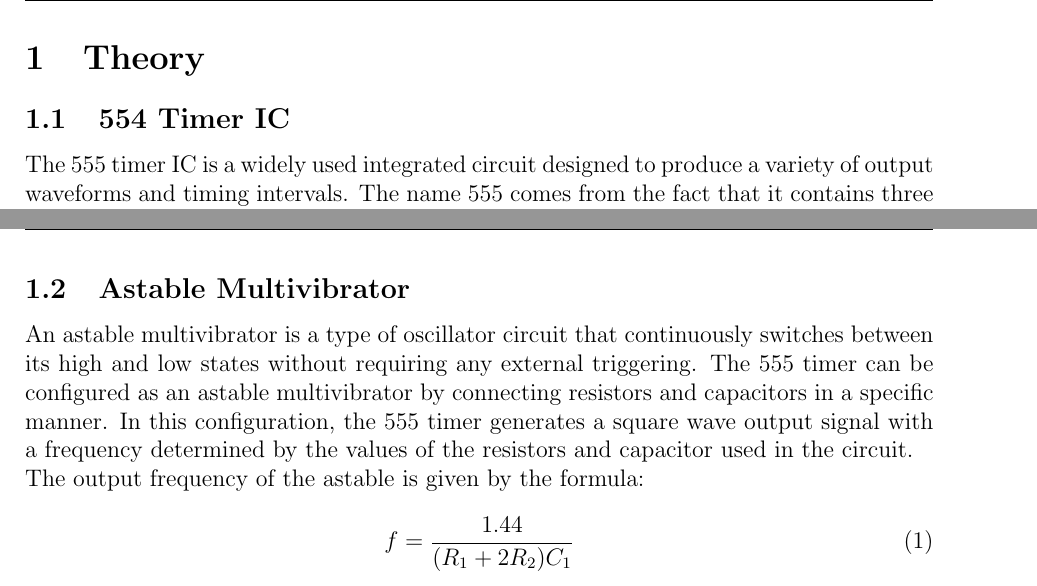
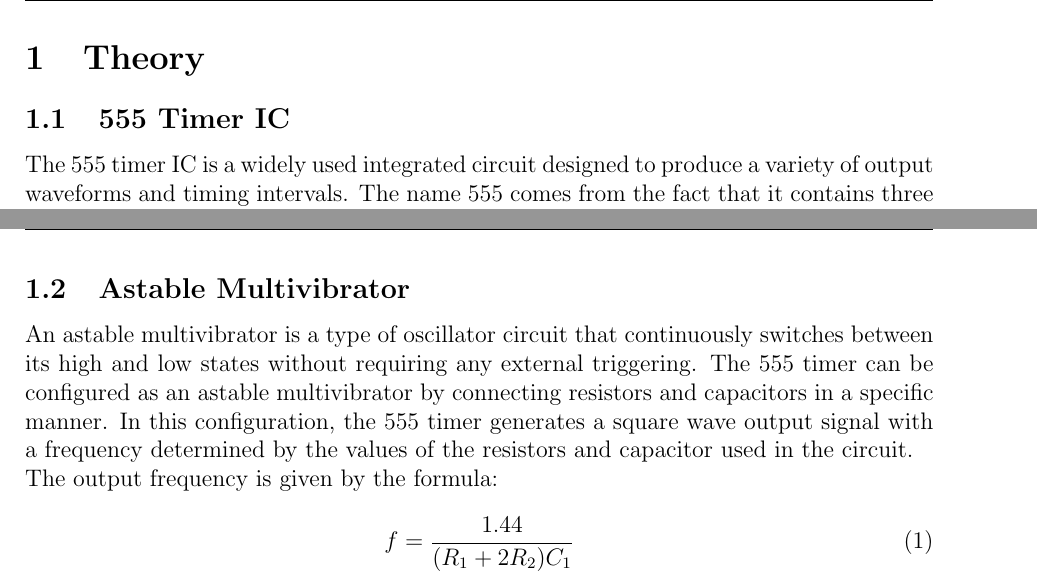
Before and after one commit to ronityan/PH3204, a LaTeX document (Reports/exp05/ronit_report05.tex): two parts of pages 2 and 3 of 4, joined at a grey line, cut so that both start at the same text. The pictures show the PDF file Reports/exp05/ronit_report05.pdf that the author committed with the source.

Commit message:
final commit ph3204

```diff
--- a/Reports/exp05/ronit_report05.tex
+++ b/Reports/exp05/ronit_report05.tex
@@ -53,8 +53,8 @@
 \newpage
 
 \section{Theory}
-\subsection{554 Timer IC}
-The 555 timer IC is a widely used integrated circuit designed to produce a variety of output waveforms and timing intervals. The name 555 comes from the fact that it contains three $5 k\omega$ rsistances in its internal structure. The 555 timer chip is a 8 pin robust device that can b configured in various modes such namely astable, bistable and multistabe modes. \\
+\subsection{555 Timer IC}
+The 555 timer IC is a widely used integrated circuit designed to produce a variety of output waveforms and timing intervals. The name 555 comes from the fact that it contains three $5 \mathrm{k}\Omega$ rsistances in its internal structure. The 555 timer chip is a 8 pin robust device that can b configured in various modes such namely astable, bistable and multistabe modes. \\
 A simplifoed block diagram of the 555 timer is shown in the figure \ref{fig:555_timer}
 \begin{figure}[H]
    \centering
@@ -77,7 +77,7 @@ The various pin functions are stated below:
 
 \subsection{Astable Multivibrator}
 An astable multivibrator is a type of oscillator circuit that continuously switches between its high and low states without requiring any external triggering. The 555 timer can be configured as an astable multivibrator by connecting resistors and capacitors in a specific manner. In this configuration, the 555 timer generates a square wave output signal with a frequency determined by the values of the resistors and capacitor used in the circuit.\\
-The output frequency of the astable is given by the formula:
+The output frequency is given by the formula:
 \begin{equation}
     f = \frac{1.44}{(R_1 + 2R_2)C_1}
 \end{equation}
```
Also changed, not shown: Reports/exp05/ronit_report05.pdf, 6 other files.
